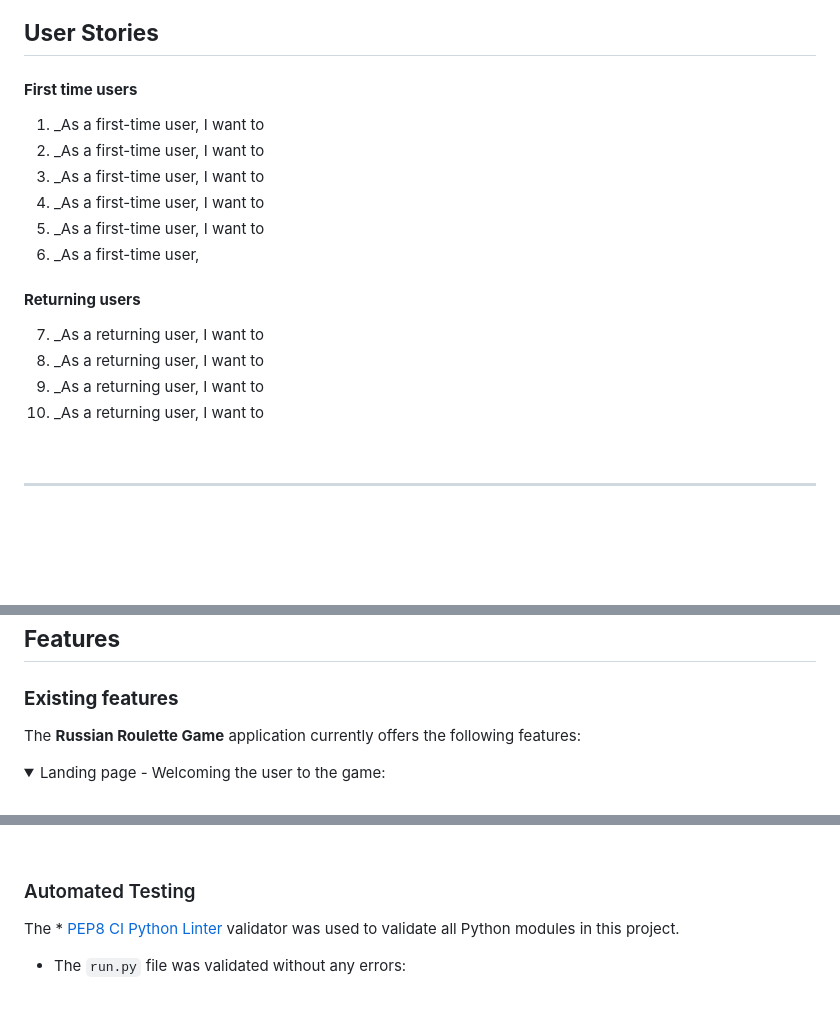
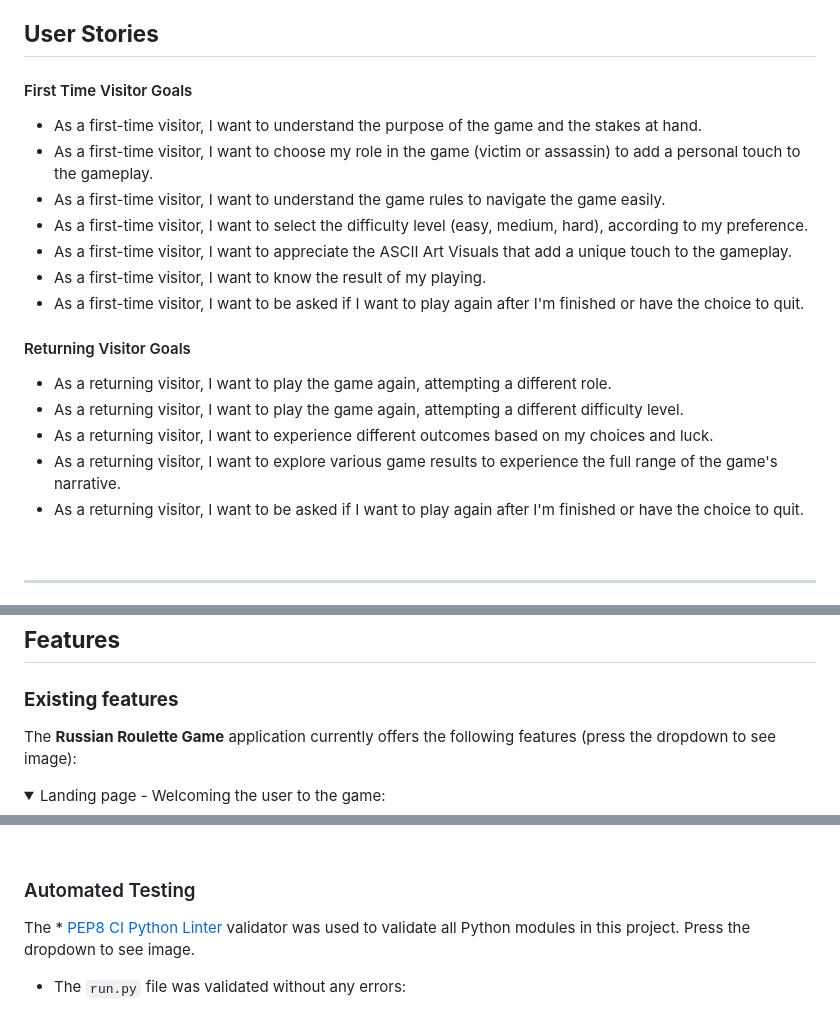
Before and after one commit to DebbieBergstrom/Russian-Roulette, a Markdown page: README.md, 3 parts joined by grey strips. Drawn GitHub-style; folded sections open; blank space fills up the shorter version.

Commit message:
docs(readme) Add content to 'user stories'

```diff
--- a/README.md
+++ b/README.md
@@ -65,19 +65,22 @@ To expand the game by implementing more fun features, please see the list of Fut
 
 
 ## **User Stories**
-#### **First time users**
-1. _As a first-time user, I want to
-2. _As a first-time user, I want to
-3. _As a first-time user, I want to
-4. _As a first-time user, I want to
-5. _As a first-time user, I want to
-6. _As a first-time user,
+#### First Time Visitor Goals
+- As a first-time visitor, I want to understand the purpose of the game and the stakes at hand.
+- As a first-time visitor, I want to choose my role in the game (victim or assassin) to add a personal touch to the gameplay.
+- As a first-time visitor, I want to understand the game rules to navigate the game easily.
+- As a first-time visitor, I want to select the difficulty level (easy, medium, hard), according to my preference.
+- As a first-time visitor, I want to appreciate the ASCII Art Visuals that add a unique touch to the gameplay.
+- As a first-time visitor, I want to know the result of my playing.
+- As a first-time visitor, I want to be asked if I want to play again after I'm finished or have the choice to quit.
 
-#### **Returning users**
-7. _As a returning user, I want to
-8. _As a returning user, I want to
-10. _As a returning user, I want to
-11. _As a returning user, I want to
+
+#### Returning Visitor Goals
+- As a returning visitor, I want to play the game again, attempting a different role.
+- As a returning visitor, I want to play the game again, attempting a different difficulty level.
+- As a returning visitor, I want to experience different outcomes based on my choices and luck.
+- As a returning visitor, I want to explore various game results to experience the full range of the game's narrative.
+- As a returning visitor, I want to be asked if I want to play again after I'm finished or have the choice to quit.
 
 &nbsp;
 
@@ -136,7 +139,7 @@ FLowchart made in LucidChart displays all of the steps of the game from beginnin
 ## **Features**
 ### **Existing features**
 
-The **Russian Roulette Game** application currently offers the following features:
+The **Russian Roulette Game** application currently offers the following features (press the dropdown to see image):
 
 <details><summary>Landing page - Welcoming the user to the game: </summary>
 <img src="/docs/images/landing_page.png"></details>
@@ -229,7 +232,7 @@ The development of **Russian Roulette Game** aims to provide more immersive and
 &nbsp;
 
 ### Automated Testing
-The * [PEP8 CI Python Linter](https://pep8ci.herokuapp.com/#) validator was used to validate all Python modules in this project.
+The * [PEP8 CI Python Linter](https://pep8ci.herokuapp.com/#) validator was used to validate all Python modules in this project. Press the dropdown to see image.
 
 * The `run.py` file was validated without any errors:
 
```
